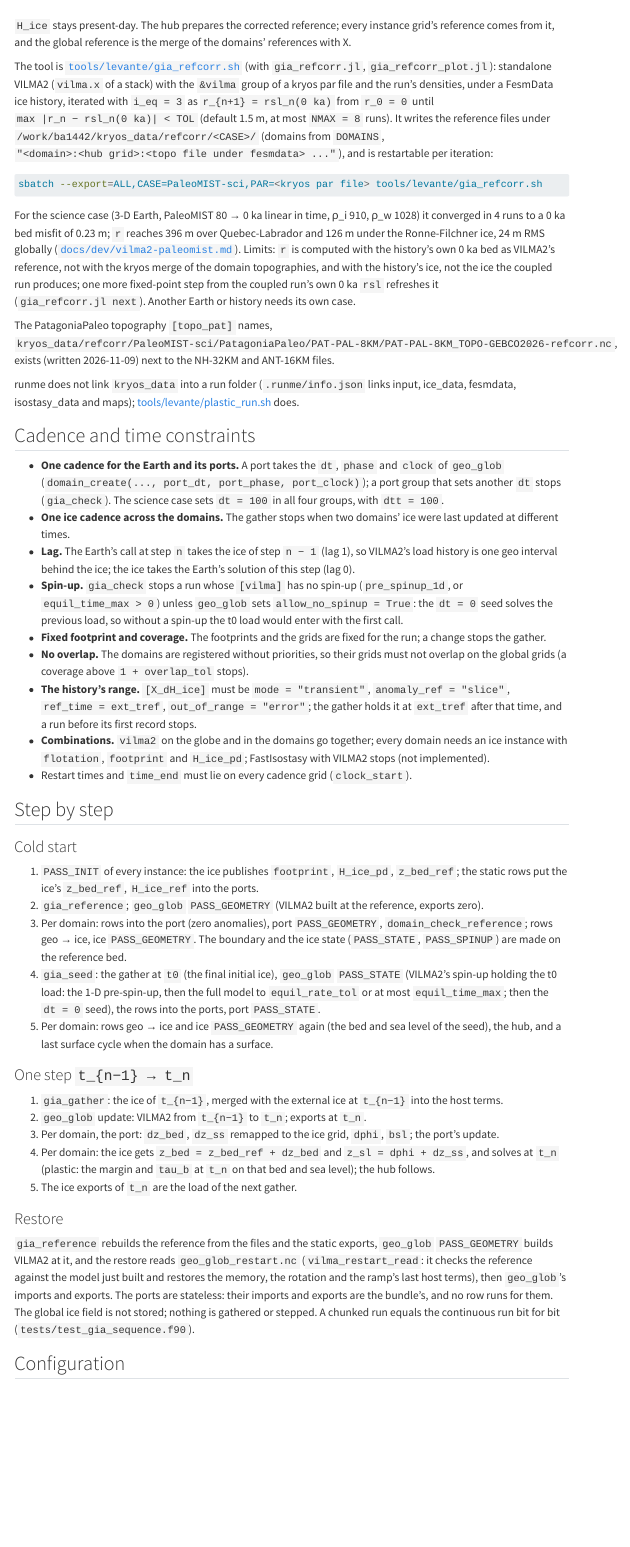
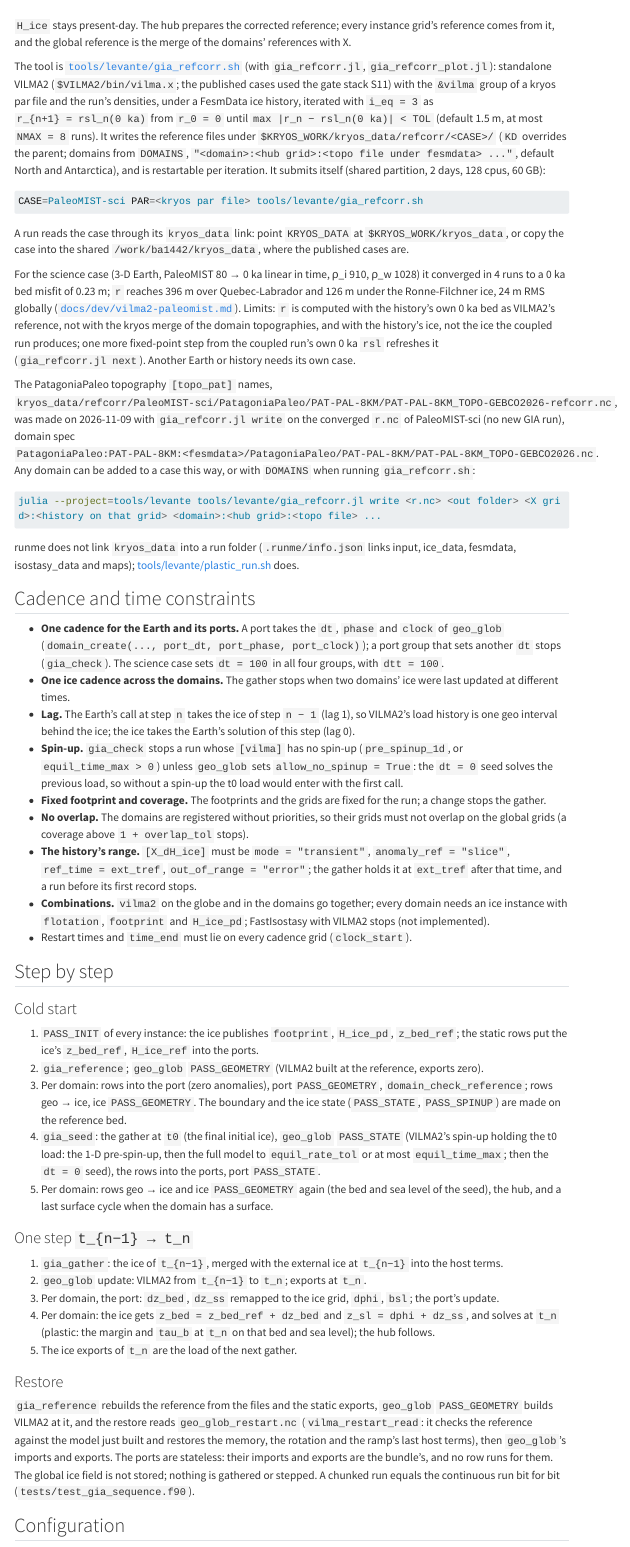
Before and after one commit to fesmc/kryos, a Quarto document (docs/global-hub.qmd): the page in a window 1100 px wide, from 4570 px down. Rendered offline with R 4.5, knitr and Pandoc in place of Quarto, with nearby package versions; menus at the side of the page are left out; long lines of code are wrapped.

Commit message:
docs: the pages on the cleaned-up tools (env.sh, setup.sh, plastic_run.sh, released products); the open questions resolved

````diff
--- a/docs/global-hub.qmd
+++ b/docs/global-hub.qmd
@@ -208,15 +208,20 @@ code is involved.
 and the global reference is the merge of the domains' references with X.
 
 The tool is [`tools/levante/gia_refcorr.sh`](https://github.com/fesmc/kryos/blob/main/tools/levante/gia_refcorr.sh)
-(with `gia_refcorr.jl`, `gia_refcorr_plot.jl`): standalone VILMA2 (`vilma.x` of a stack) with the `&vilma` group of a
+(with `gia_refcorr.jl`, `gia_refcorr_plot.jl`): standalone VILMA2 (`$VILMA2/bin/vilma.x`; the published cases used the
+gate stack S11) with the `&vilma` group of a
 kryos par file and the run's densities, under a FesmData ice history, iterated with `i_eq = 3` as
 `r_{n+1} = rsl_n(0 ka)` from `r_0 = 0` until `max |r_n − rsl_n(0 ka)| < TOL` (default 1.5 m, at most `NMAX = 8` runs).
-It writes the reference files under `/work/ba1442/kryos_data/refcorr/<CASE>/` (domains from `DOMAINS`,
-`"<domain>:<hub grid>:<topo file under fesmdata> ..."`), and is restartable per iteration:
+It writes the reference files under `$KRYOS_WORK/kryos_data/refcorr/<CASE>/` (`KD` overrides the parent; domains from
+`DOMAINS`, `"<domain>:<hub grid>:<topo file under fesmdata> ..."`, default North and Antarctica), and is restartable per
+iteration. It submits itself (shared partition, 2 days, 128 cpus, 60 GB):
 
 ```bash
-sbatch --export=ALL,CASE=PaleoMIST-sci,PAR=<kryos par file> tools/levante/gia_refcorr.sh
+CASE=PaleoMIST-sci PAR=<kryos par file> tools/levante/gia_refcorr.sh
 ```
+
+A run reads the case through its `kryos_data` link: point `KRYOS_DATA` at `$KRYOS_WORK/kryos_data`, or copy the case
+into the shared `/work/ba1442/kryos_data`, where the published cases are.
 
 For the science case (3-D Earth, PaleoMIST 80 → 0 ka linear in time, ρ_i 910, ρ_w 1028) it converged in 4 runs to a
 0 ka bed misfit of 0.23 m; `r` reaches 396 m over Quebec-Labrador and 126 m under the Ronne-Filchner ice, 24 m RMS
@@ -226,9 +231,14 @@ run produces; one more fixed-point step from the coupled run's own 0 ka `rsl` re
 Another Earth or history needs its own case.
 
 The PatagoniaPaleo topography `[topo_pat]` names,
-`kryos_data/refcorr/PaleoMIST-sci/PatagoniaPaleo/PAT-PAL-8KM/PAT-PAL-8KM_TOPO-GEBCO2026-refcorr.nc`, exists (written
-2026-11-09) next to the NH-32KM and ANT-16KM files.
-<!-- TODO(check): how the PAT-PAL-8KM refcorr file was made; the default DOMAINS of gia_refcorr.sh lists North and Antarctica only. -->
+`kryos_data/refcorr/PaleoMIST-sci/PatagoniaPaleo/PAT-PAL-8KM/PAT-PAL-8KM_TOPO-GEBCO2026-refcorr.nc`, was made on
+2026-11-09 with `gia_refcorr.jl write` on the converged `r.nc` of PaleoMIST-sci (no new GIA run), domain spec
+`PatagoniaPaleo:PAT-PAL-8KM:<fesmdata>/PatagoniaPaleo/PAT-PAL-8KM/PAT-PAL-8KM_TOPO-GEBCO2026.nc`. Any domain can be
+added to a case this way, or with `DOMAINS` when running `gia_refcorr.sh`:
+
+```bash
+julia --project=tools/levante tools/levante/gia_refcorr.jl write <r.nc> <out folder> <X grid>:<history on that grid> <domain>:<hub grid>:<topo file> ...
+```
 
 runme does not link `kryos_data` into a run folder (`.runme/info.json` links input, ice_data, fesmdata, isostasy_data
 and maps); [tools/levante/plastic_run.sh](https://github.com/fesmc/kryos/blob/main/tools/levante/plastic_run.sh) does.
````
Also changed, not shown: docs/backend-plastic.md, docs/backend-vilma2.md, docs/experiment-analysis.md, docs/experiment-calibration.md, docs/experiment-gowan.md, docs/experiment-implied-mb.md, docs/experiment-plastic.md, docs/getting-started.md, docs/reference-par-files.md, docs/reference-tools.md.
